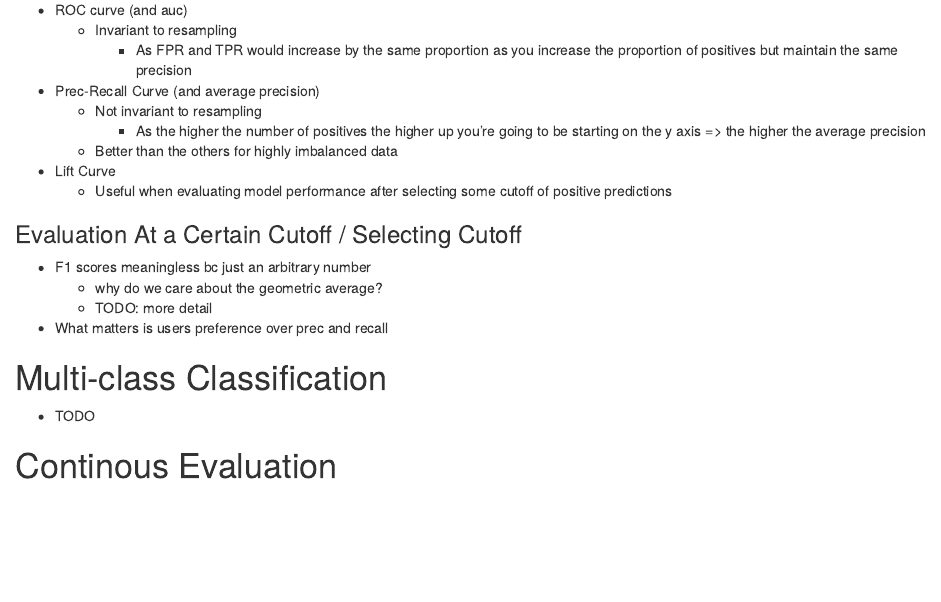
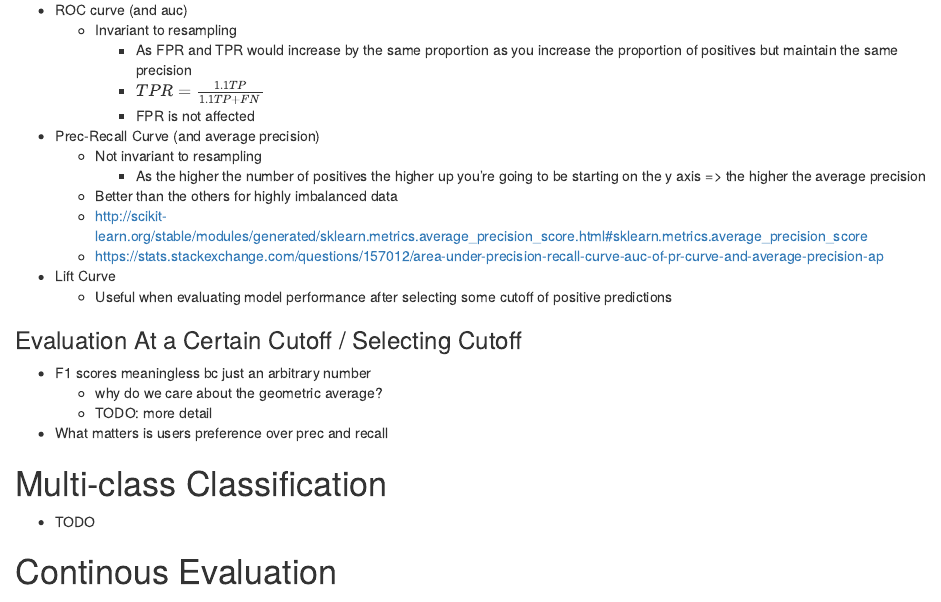
Before and after one commit to gwthompson/data-science-docs, an R Markdown document (ds_topics/ML/model_evaluation.Rmd): the page in a window 1100 px wide, from 120 px down. Rendered offline with R 4.5, knitr and Pandoc, with nearby package versions.

Commit message:
adding some more details to model_eval doc

```diff
--- a/ds_topics/supervised_models/model_evaluation.Rmd
+++ b/ds_topics/ML/model_evaluation.Rmd
@@ -7,10 +7,14 @@
 - ROC curve (and auc)
     - Invariant to resampling
         - As FPR and TPR would increase by the same proportion as you increase the proportion of positives but maintain the same precision
+        - $TPR = \frac{1.1 TP}{1.1 {TP + FN}}$
+        - FPR is not affected
 - Prec-Recall Curve (and average precision)
     - Not invariant to resampling
         - As the higher the number of positives the higher up you're going to be starting on the y axis => the higher the average precision
     - Better than the others for highly imbalanced data
+    - http://scikit-learn.org/stable/modules/generated/sklearn.metrics.average_precision_score.html#sklearn.metrics.average_precision_score
+    - https://stats.stackexchange.com/questions/157012/area-under-precision-recall-curve-auc-of-pr-curve-and-average-precision-ap
 - Lift Curve
     - Useful when evaluating model performance after selecting some cutoff of positive predictions
 
```
